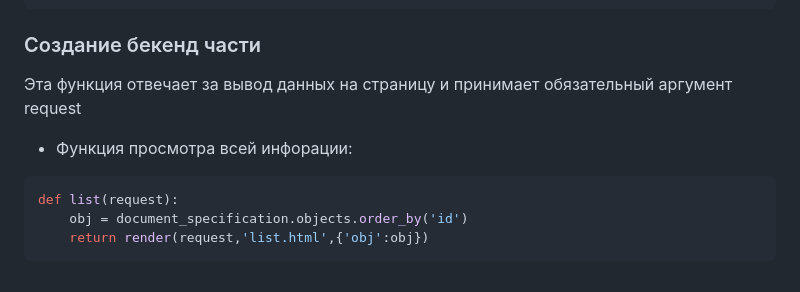
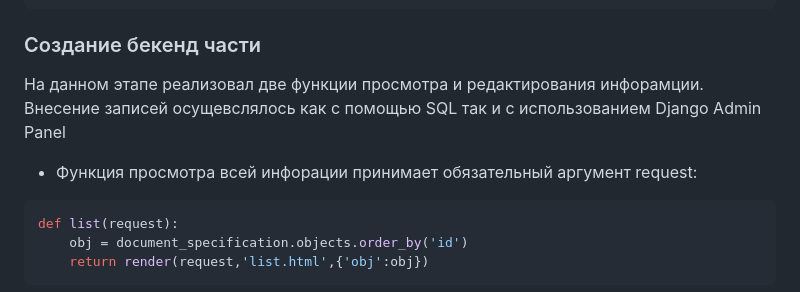
Before and after one commit to Artem-bobunov/test_TMK_PP, a Markdown page: README.md, the part around the change printed below. Rendered like a GitHub page.

````diff
--- a/README.md
+++ b/README.md
@@ -50,8 +50,8 @@ class document_specification(models.Model):
 ```
 
 ### Создание бекенд части
-Эта функция отвечает за вывод данных на страницу и принимает обязательный аргумент request
-- Функция просмотра всей инфорации:
+На данном этапе реализовал две функции просмотра и редактирования инфорамции. Внесение записей осущевслялось как с помощью SQL так и с использованием Django Admin Panel
+- Функция просмотра всей инфорации принимает обязательный аргумент request:
 ```python
 def list(request):
     obj = document_specification.objects.order_by('id')
````
Also changed, not shown: other parts of README.md (+7 -0 lines).
